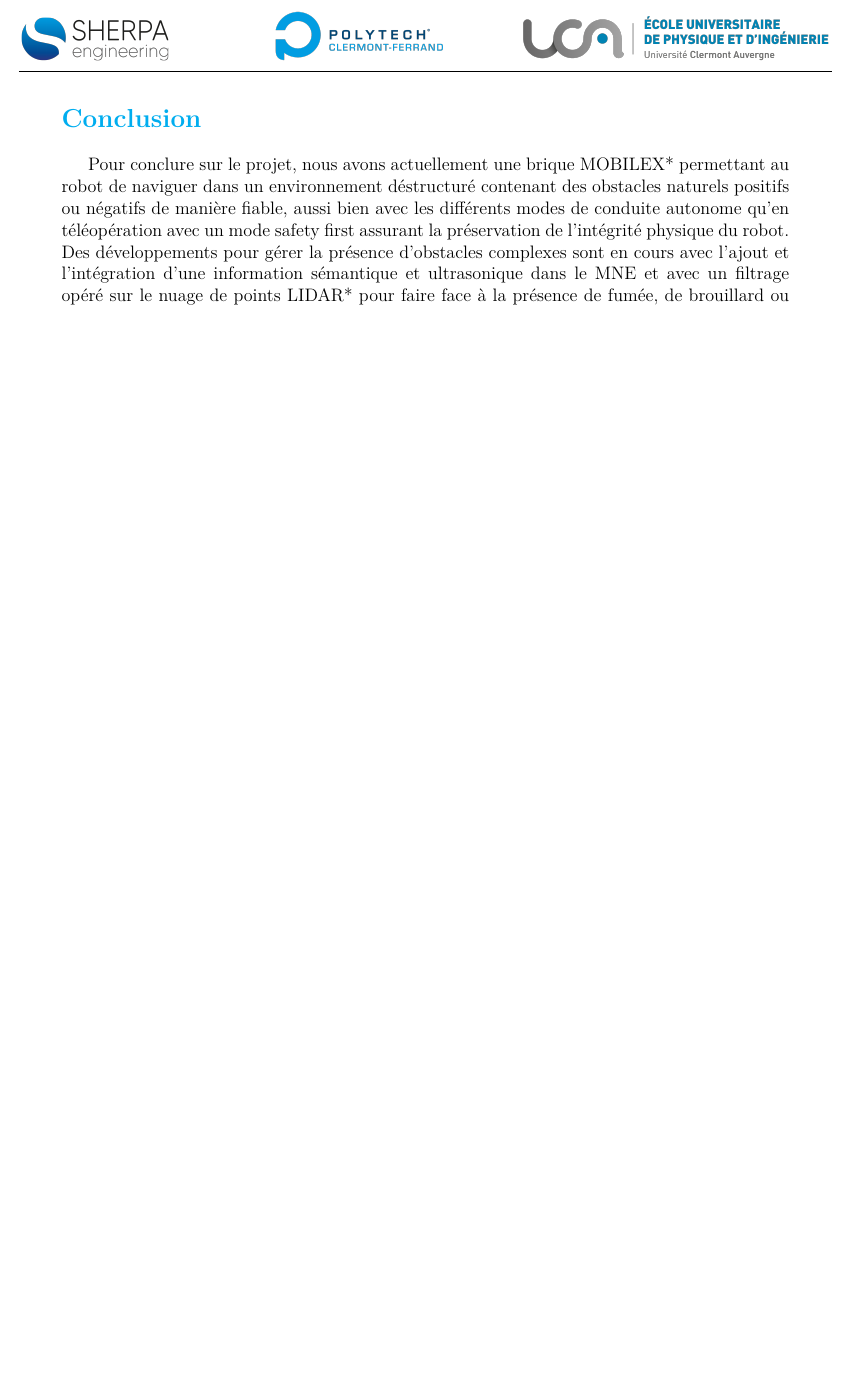
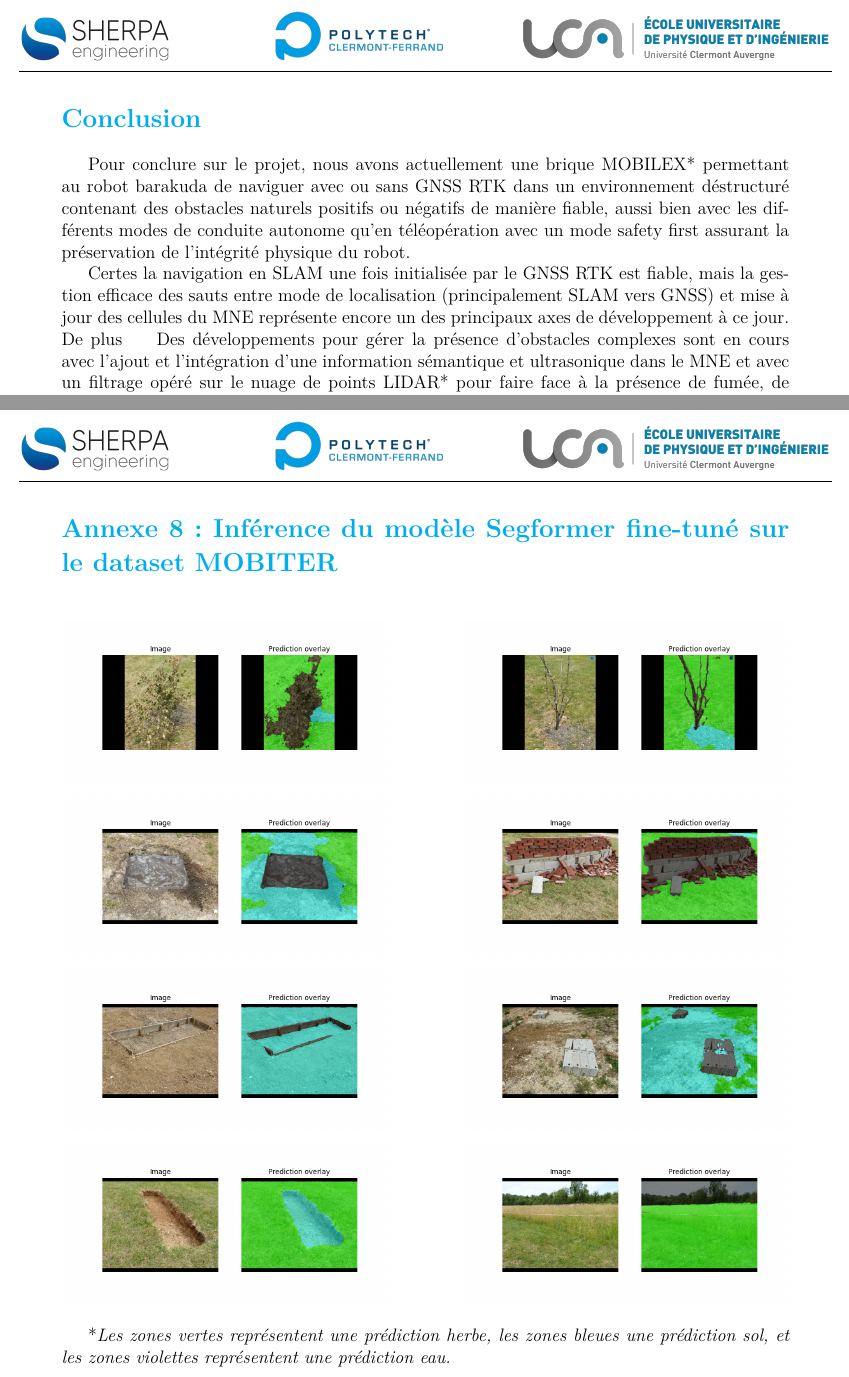
Before and after one commit to mbonengleonel/Rapport-stage-5A, a LaTeX document (main.tex, which reads Appendix/appendix.tex, Conclusion/Conclusion.tex): part of page 69 of 87 before the commit and two parts of pages 69 and 88 of 88 after it, the two joined at a grey line, cut so that both start at the same text, the shorter picture padded with empty space. Compiled offline with pdfLaTeX.

Commit message:
rajout images annexe d'inference segformer

```diff
--- a/Appendix/appendix.tex
+++ b/Appendix/appendix.tex
@@ -106,3 +107,59 @@
 \end{figure}
 
 *\textit{La courbe bleue représente la sortie brute de l'observateur géométrique de DLIO, la courbe verte illustre la sortie brute du GICP, et la courbe rouge correspond à la vérité terrain fournie par la centrale SBG.}
+
+
+\newpage
+\section*{Annexe 8 : Inférence du modèle Segformer fine-tuné sur le dataset MOBITER}
+\begin{figure}[h]
+    \centering
+    \begin{subfigure}[b]{0.45\textwidth}
+        \centering
+        \includegraphics[width=\linewidth]{Appendix/0.png}
+    \end{subfigure}
+    \hfill
+    \begin{subfigure}[b]{0.45\textwidth}
+        \centering
+        \includegraphics[width=\linewidth]{Appendix/1.png}
+    \end{subfigure}
+
+    \vspace{0.5em}
+
+    \begin{subfigure}[b]{0.45\textwidth}
+        \centering
+        \includegraphics[width=\linewidth]{Appendix/2.png}
+    \end{subfigure}
+    \hfill
+    \begin{subfigure}[b]{0.45\textwidth}
+        \centering
+        \includegraphics[width=\linewidth]{Appendix/3.png}
+    \end{subfigure}
+
+    \vspace{0.5em}
+
+    \begin{subfigure}[b]{0.45\textwidth}
+        \centering
+        \includegraphics[width=\linewidth]{Appendix/4.png}
+    \end{subfigure}
+    \hfill
+    \begin{subfigure}[b]{0.45\textwidth}
+        \centering
+        \includegraphics[width=\linewidth]{Appendix/5.png}
+    \end{subfigure}
+
+    \vspace{0.5em}
+
+    \begin{subfigure}[b]{0.45\textwidth}
+        \centering
+        \includegraphics[width=\linewidth]{Appendix/8.png}
+    \end{subfigure}
+    \hfill
+    \begin{subfigure}[b]{0.45\textwidth}
+        \centering
+        \includegraphics[width=\linewidth]{Appendix/9.png}
+    \end{subfigure}
+
+    \label{annexe8}
+\end{figure}
+
+*\textit{Les zones vertes représentent une prédiction herbe, les zones bleues une prédiction sol, et les zones violettes représentent une prédiction eau.}
--- a/Conclusion/Conclusion.tex
+++ b/Conclusion/Conclusion.tex
@@ -1,10 +1,11 @@
 \section*{Conclusion}
 
-
-Pour conclure sur le projet, nous avons actuellement une brique MOBILEX* permettant au robot de naviguer dans un environnement déstructuré contenant des obstacles naturels positifs ou négatifs de manière fiable, aussi bien avec les différents modes de conduite autonome qu'en téléopération avec un mode safety first assurant la préservation de l'intégrité physique du robot.\\
-Des développements pour gérer la présence d'obstacles complexes sont en cours avec l'ajout et l'intégration d'une information sémantique et ultrasonique dans le MNE et avec un filtrage opéré sur le nuage de points LIDAR* pour faire face à la présence de fumée, de brouillard ou de pluie. Les tests déjà réalisés nous laissent confiants sur les méthodes imaginées.\\
-Les pannes capteurs restent le point dur du projet, particulièrement la panne du capteur GNSS RTK qui nécessite une évaluation de la méthode SLAM en cours de développement par l'Institut Pascal ou de l'utilisation de l'odométrie fournie par la caméra dans les plus brefs délais.\\
-Si ces dernières donnent des résultats satisfaisants, nous devrions pouvoir réaliser l'ensemble des scénarios de ce second défi. À plus long terme, nous restons confiants sur la capacité de notre brique MOBILEX* à prendre en compte de nouvelles contraintes, toutes les solutions développées ayant été pensées pour pouvoir être facilement adaptées pour de nouvelles situations dont nous ne connaissons pas les modalités lors du défi 3.
+Pour conclure sur le projet, nous avons actuellement une brique MOBILEX* permettant au robot barakuda de naviguer avec ou sans GNSS RTK dans un environnement déstructuré contenant des obstacles naturels positifs ou négatifs de manière fiable, aussi bien avec les différents modes de conduite autonome qu'en téléopération avec un mode safety first assurant la préservation de l'intégrité physique du robot.\\
+\indent Certes la navigation en SLAM une fois initialisée par le GNSS RTK est fiable, mais la gestion efficace des sauts entre mode de localisation (principalement SLAM vers GNSS) et mise à jour des cellules du MNE représente encore un des principaux axes de développement à ce jour.
+De plus
+\indent Des développements pour gérer la présence d'obstacles complexes sont en cours avec l'ajout et l'intégration d'une information sémantique et ultrasonique dans le MNE et avec un filtrage opéré sur le nuage de points LIDAR* pour faire face à la présence de fumée, de brouillard ou de pluie. Les tests déjà réalisés nous laissent confiants sur les méthodes imaginées.\\
+\indent Les pannes capteurs restent le point dur du projet, particulièrement la panne du capteur GNSS RTK qui nécessite une évaluation de la méthode SLAM en cours de développement par l'Institut Pascal ou de l'utilisation de l'odométrie fournie par la caméra dans les plus brefs délais.\\
+\indent Si ces dernières donnent des résultats satisfaisants, nous devrions pouvoir réaliser l'ensemble des scénarios de ce second défi. À plus long terme, nous restons confiants sur la capacité de notre brique MOBILEX* à prendre en compte de nouvelles contraintes, toutes les solutions développées ayant été pensées pour pouvoir être facilement adaptées pour de nouvelles situations dont nous ne connaissons pas les modalités lors du défi 3.
 
 
 \newpage
```
Also changed, not shown: Corps_rapport/Chapitre2.tex (+1 -8 lines), Appendix/0.png (added), Appendix/1.png (added), Appendix/2.png (added), Appendix/3.png (added), Appendix/4.png (added), Appendix/5.png (added), Appendix/6.png (added), Appendix/7.png (added), Appendix/8.png (added), Appendix/9.png (added), Appendix/appendix.tex (3 more changed lines), 5 other files.
